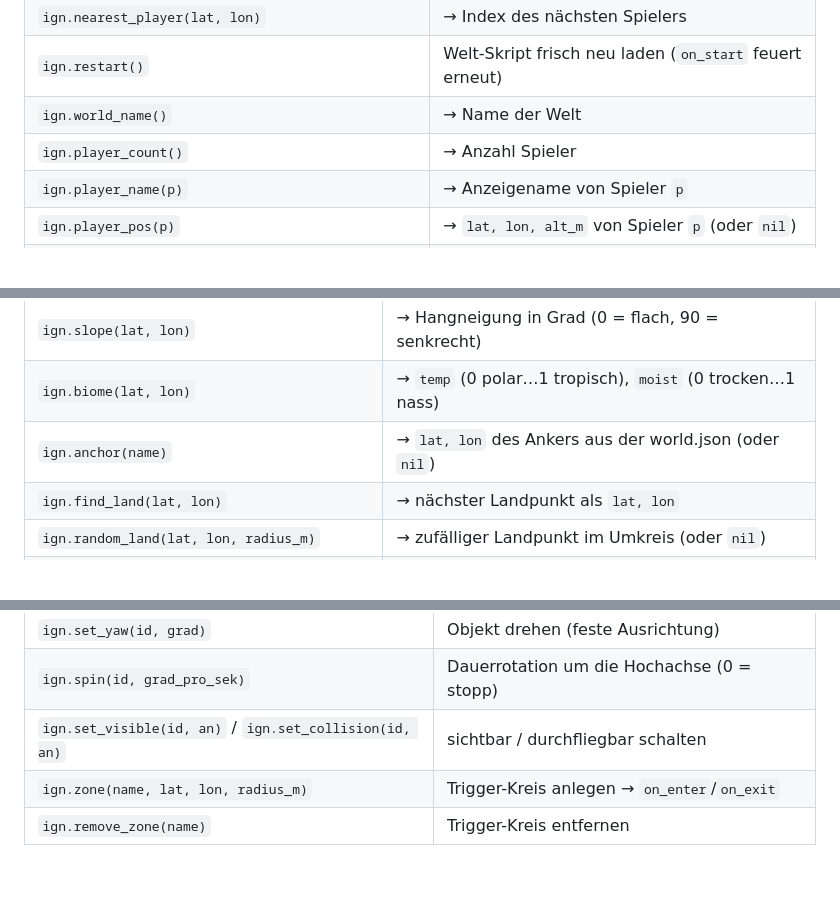
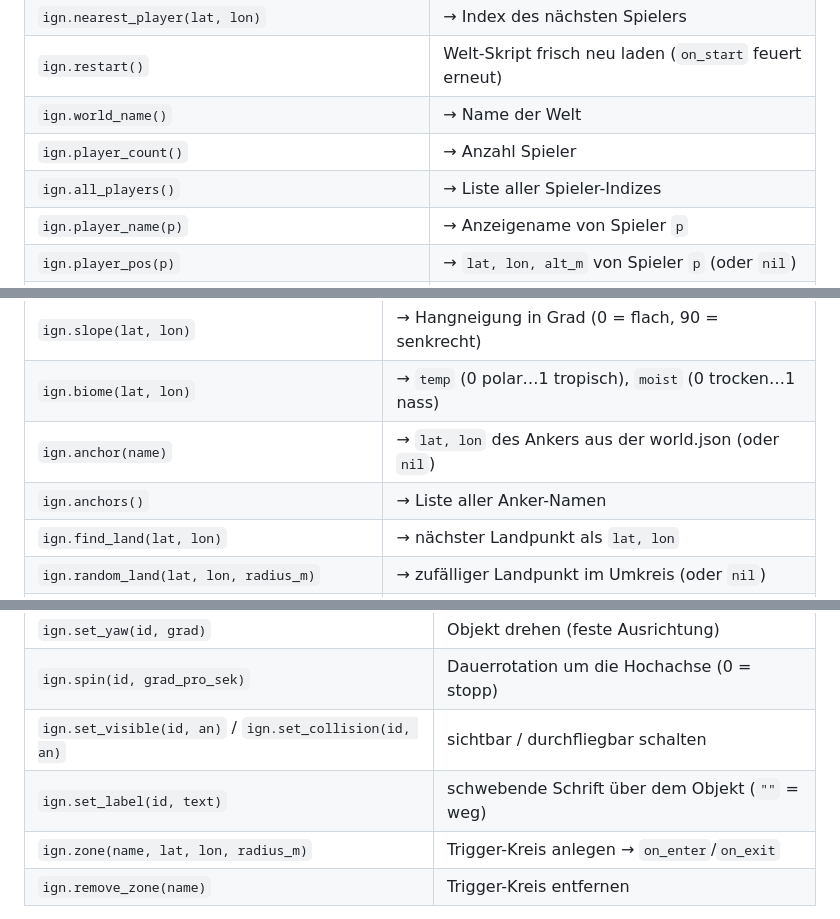
Before and after one commit to magiatus/ignition, a Markdown page: worlds/README.md, 3 parts joined by grey strips. Drawn GitHub-style; blank space fills up the shorter version.

Commit message:
Batch 2: set_label (Schrift ueber Objekten), anchors(), all_players() (api_version 7)
Co-Authored-By: Claude Opus 4.8 <noreply@anthropic.com>

```diff
--- a/worlds/README.md
+++ b/worlds/README.md
@@ -123,6 +123,7 @@ Rennen oder Angeln baust DU aus diesen Bausteinen, siehe [`race.lua`](race.lua))
 | `ign.restart()` | Welt-Skript frisch neu laden (`on_start` feuert erneut) |
 | `ign.world_name()` | → Name der Welt |
 | `ign.player_count()` | → Anzahl Spieler |
+| `ign.all_players()` | → Liste aller Spieler-Indizes |
 | `ign.player_name(p)` | → Anzeigename von Spieler `p` |
 | `ign.player_pos(p)` | → `lat, lon, alt_m` von Spieler `p` (oder `nil`) |
 | `ign.player_vel(p)` | → Tempo in m/s |
@@ -145,6 +146,7 @@ Rennen oder Angeln baust DU aus diesen Bausteinen, siehe [`race.lua`](race.lua))
 | `ign.slope(lat, lon)` | → Hangneigung in Grad (0 = flach, 90 = senkrecht) |
 | `ign.biome(lat, lon)` | → `temp` (0 polar…1 tropisch), `moist` (0 trocken…1 nass) |
 | `ign.anchor(name)` | → `lat, lon` des Ankers aus der world.json (oder `nil`) |
+| `ign.anchors()` | → Liste aller Anker-Namen |
 | `ign.find_land(lat, lon)` | → nächster Landpunkt als `lat, lon` |
 | `ign.random_land(lat, lon, radius_m)` | → zufälliger Landpunkt im Umkreis (oder `nil`) |
 | `ign.bearing(lat1,lon1,lat2,lon2)` | → Kurswinkel 0–360° von A nach B |
@@ -165,6 +167,7 @@ Rennen oder Angeln baust DU aus diesen Bausteinen, siehe [`race.lua`](race.lua))
 | `ign.set_yaw(id, grad)` | Objekt drehen (feste Ausrichtung) |
 | `ign.spin(id, grad_pro_sek)` | Dauerrotation um die Hochachse (0 = stopp) |
 | `ign.set_visible(id, an)` / `ign.set_collision(id, an)` | sichtbar / durchfliegbar schalten |
+| `ign.set_label(id, text)` | schwebende Schrift über dem Objekt (`""` = weg) |
 | `ign.zone(name, lat, lon, radius_m)` | Trigger-Kreis anlegen → `on_enter`/`on_exit` |
 | `ign.remove_zone(name)` | Trigger-Kreis entfernen |
 
```
